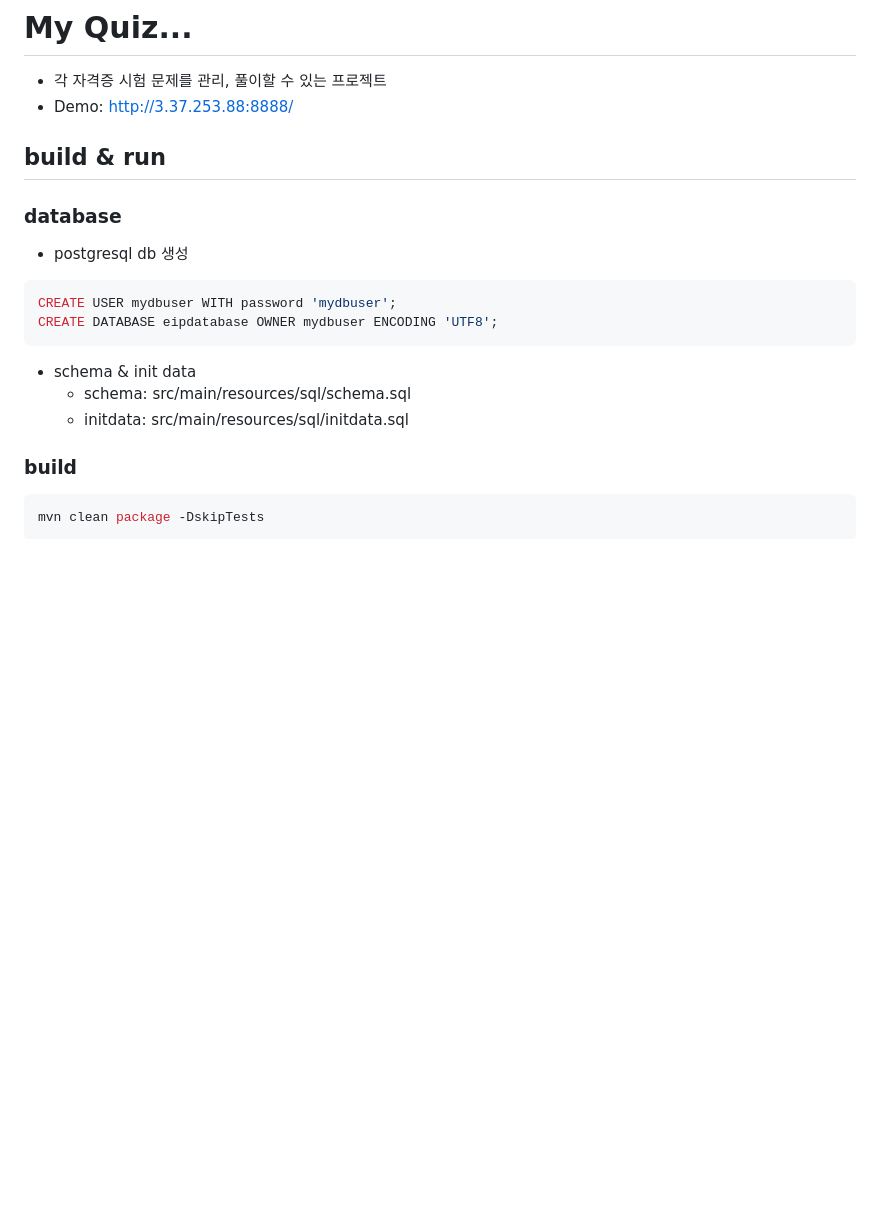
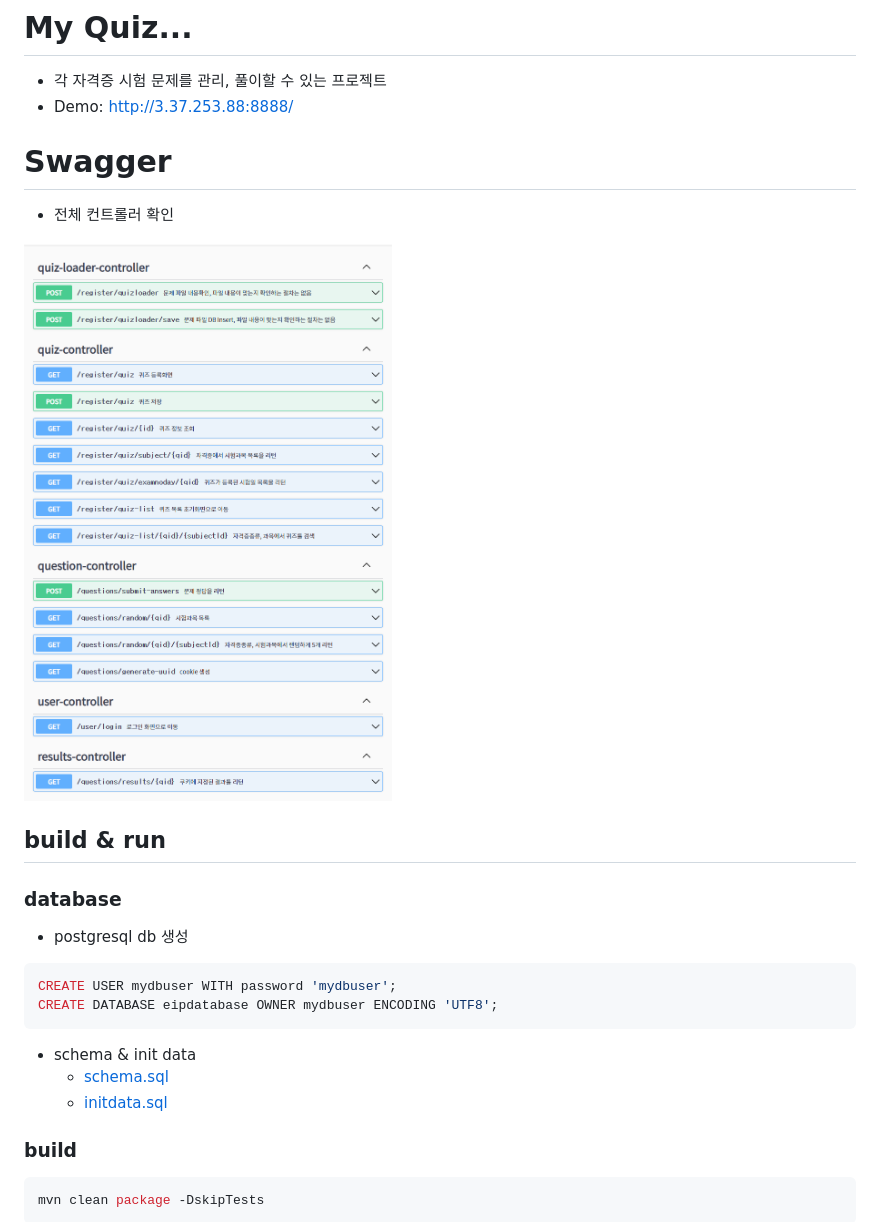
Before and after one commit to giljabi/eip, a Markdown page: README.md, the part around the change printed below. Rendered like a GitHub page; pictures changed too: docs/swagger.png (added); blank space fills up the shorter version.

Commit message:
README swagger 추가

````diff
--- a/README.md
+++ b/README.md
@@ -2,6 +2,12 @@
 # My Quiz...
 * 각 자격증 시험 문제를 관리, 풀이할 수 있는 프로젝트
 * Demo: http://3.37.253.88:8888/
+
+# Swagger
+* 전체 컨트롤러 확인
+
+![img.png](docs/swagger.png)
+
 
 ## build & run
 ### database
@@ -12,8 +18,8 @@ CREATE DATABASE eipdatabase OWNER mydbuser ENCODING 'UTF8';
 ```
 
 * schema & init data
-  * schema: src/main/resources/sql/schema.sql
-  * initdata: src/main/resources/sql/initdata.sql
+  * [schema.sql](src/main/resources/sql/schema.sql)
+  * [initdata.sql](src/main/resources/sql/initdata.sql)
 
 ### build
 ```shell
````
Also changed, not shown: other parts of README.md (+1 -1 lines).
